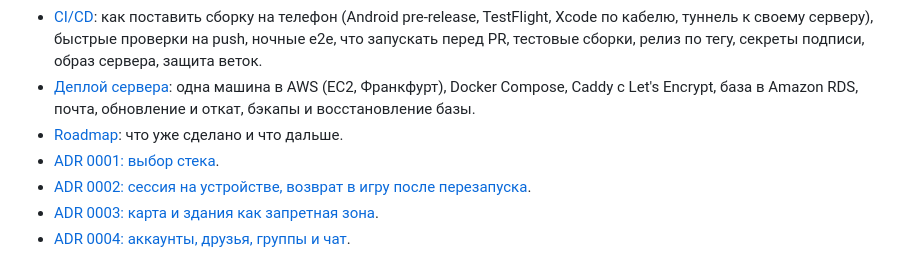
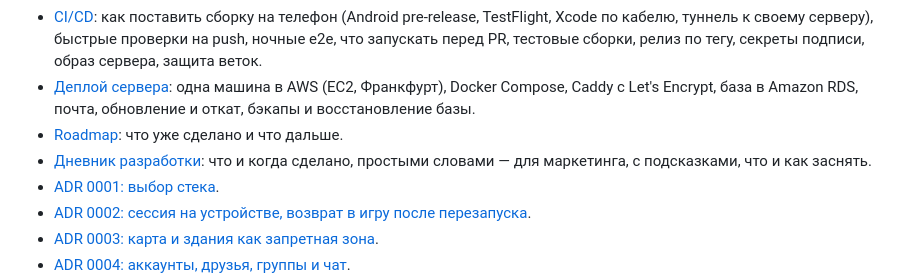
Before and after one commit to denysbohusevych/hovanki, a Markdown page: README.md, the part around the change. Drawn GitHub-style.

```diff
--- a/README.md
+++ b/README.md
@@ -114,6 +114,7 @@ open iosApp/iosApp.xcodeproj
 - [CI/CD](docs/ci-cd.md): как поставить сборку на телефон (Android pre-release, TestFlight, Xcode по кабелю, туннель к своему серверу), быстрые проверки на push, ночные e2e, что запускать перед PR, тестовые сборки, релиз по тегу, секреты подписи, образ сервера, защита веток.
 - [Деплой сервера](docs/deploy.md): одна машина в AWS (EC2, Франкфурт), Docker Compose, Caddy с Let's Encrypt, база в Amazon RDS, почта, обновление и откат, бэкапы и восстановление базы.
 - [Roadmap](docs/roadmap.md): что уже сделано и что дальше.
+- [Дневник разработки](docs/devlog.md): что и когда сделано, простыми словами — для маркетинга, с подсказками, что и как заснять.
 - [ADR 0001: выбор стека](docs/adr/0001-stack.md).
 - [ADR 0002: сессия на устройстве, возврат в игру после перезапуска](docs/adr/0002-session-storage.md).
 - [ADR 0003: карта и здания как запретная зона](docs/adr/0003-map-and-buildings.md).
```
Also changed, not shown: CLAUDE.md (+1 -0 lines), docs/devlog.md (added, +128 -0 lines).
